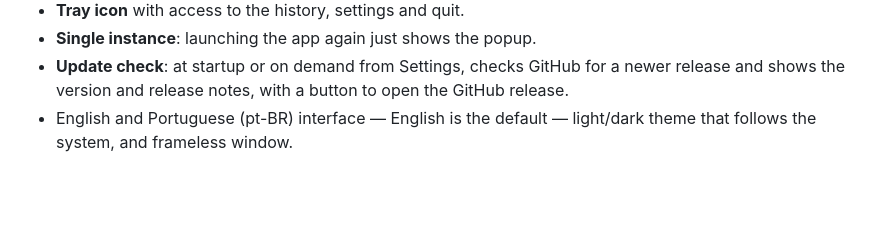
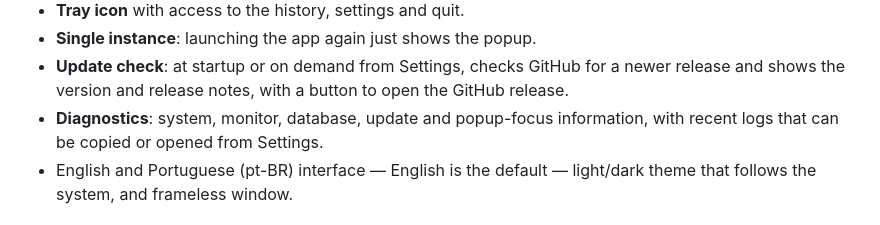
Before and after one commit to luigihenrick/ClipboardHistory, a Markdown page: README.md, the part around the change. GitHub-like rendering; blank space fills up the shorter version.

```diff
--- a/README.md
+++ b/README.md
@@ -32,6 +32,8 @@ only network request is the update check against GitHub; clipboard data is never
 - **Single instance**: launching the app again just shows the popup.
 - **Update check**: at startup or on demand from Settings, checks GitHub for a newer release and
   shows the version and release notes, with a button to open the GitHub release.
+- **Diagnostics**: system, monitor, database, update and popup-focus information, with recent logs
+  that can be copied or opened from Settings.
 - English and Portuguese (pt-BR) interface — English is the default — light/dark theme that
   follows the system, and frameless window.
 
```
Also changed, not shown: .github/release-notes.md (+13 -7 lines), README.pt-BR.md (+2 -0 lines), docs/screenshots/settings-dark.png, 16 other files.
